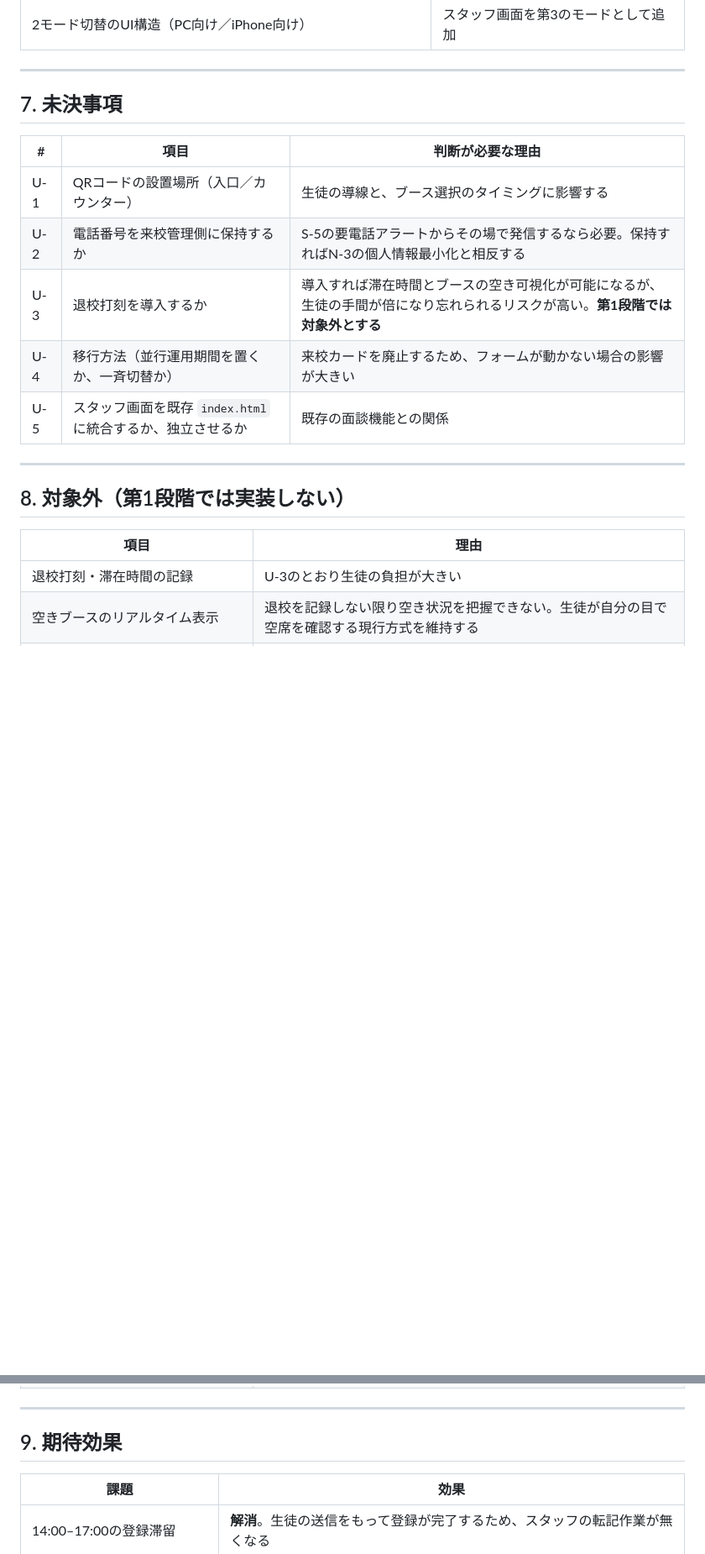
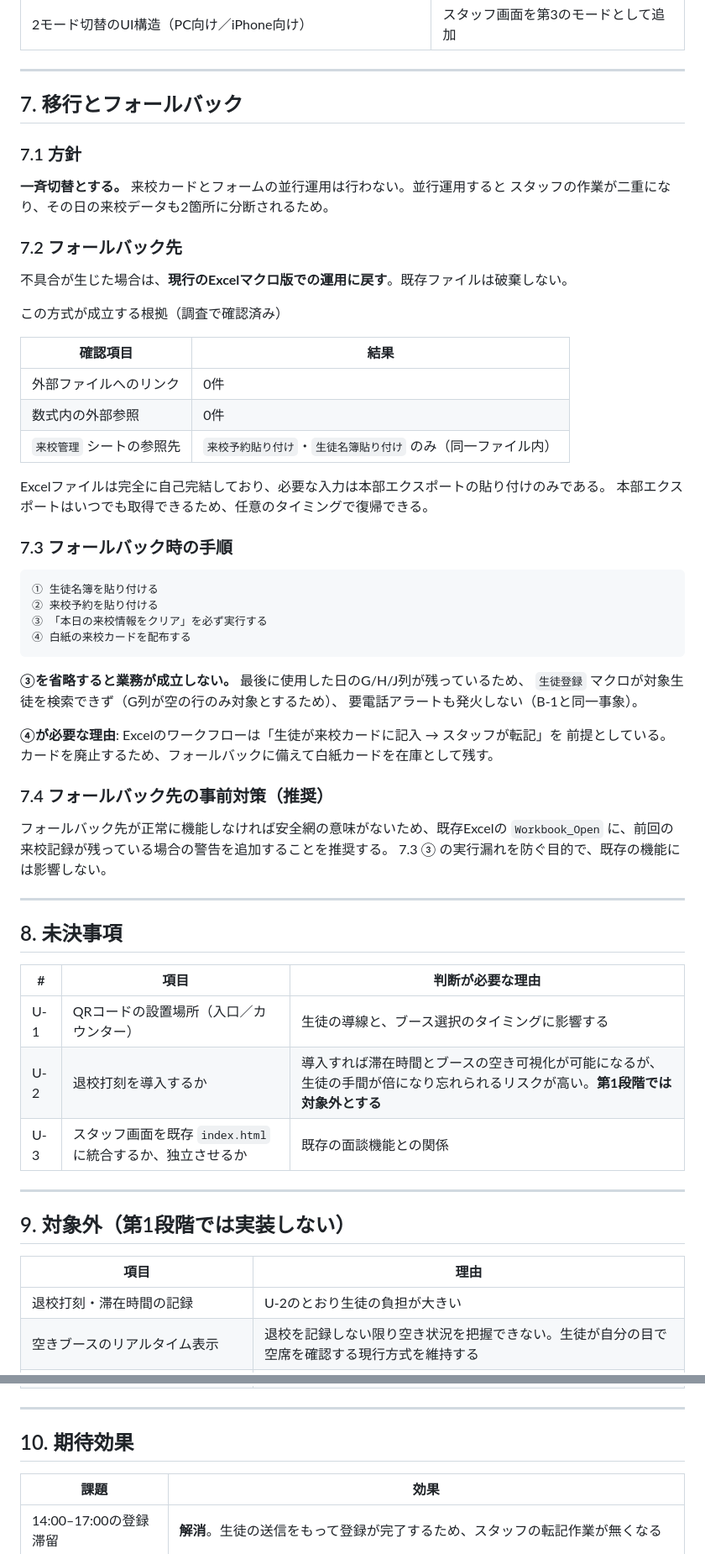
Before and after one commit to fukyami-bit/manabis-app, a Markdown page: docs/来校管理システム要件定義.md, 2 parts joined by grey strips. Shown at 84% size. GitHub-like rendering; blank space fills up the shorter version.

Commit message:
要件定義書に移行方針と個人情報の保持範囲を反映
決定事項:
- 来校管理側に電話番号を保持しない。要電話アラートからの架電は本部
  システムで生徒を検索して発信する運用とする。保持項目は生徒番号・
  氏名・氏名カナ・学年・高校名の5項目に絞る
- 移行は一斉切替とする。来校カードとフォームの並行運用は行わない
  （作業が二重になり当日のデータが2箇所に分断されるため）
- 不具合時は現行のExcelマクロ版に戻す。外部リンク0件・外部参照0件で
  完全に自己完結しており、本部エクスポートの貼り付けのみで復帰できる

フォールバック手順を明記:
名簿と予約の貼り付け後、「本日の来校情報をクリア」の実行が必須。
省略すると前回のG/H/J列が残り、生徒登録マクロが対象を検索できず
アラートも発火しない。カード廃止に備え白紙カードの在庫を残す。

Co-Authored-By: Claude Opus 5 <noreply@anthropic.com>
Claude-Session: https://claude.ai/code/session_013YhuSqkxBseNzy3CpzZdoo

````diff
--- a/docs/来校管理システム要件定義.md
+++ b/docs/来校管理システム要件定義.md
@@ -285,23 +285,67 @@ If nowTimeOfDay > resTimeOfDay + wsK.Range("H2").Value Then
 
 ---
 
-## 7. 未決事項
+## 7. 移行とフォールバック
+
+### 7.1 方針
+
+**一斉切替とする。** 来校カードとフォームの並行運用は行わない。並行運用すると
+スタッフの作業が二重になり、その日の来校データも2箇所に分断されるため。
+
+### 7.2 フォールバック先
+
+不具合が生じた場合は、**現行のExcelマクロ版での運用に戻す**。既存ファイルは破棄しない。
+
+この方式が成立する根拠（調査で確認済み）
+
+| 確認項目 | 結果 |
+|---|---|
+| 外部ファイルへのリンク | 0件 |
+| 数式内の外部参照 | 0件 |
+| `来校管理` シートの参照先 | `来校予約貼り付け`・`生徒名簿貼り付け` のみ（同一ファイル内） |
+
+Excelファイルは完全に自己完結しており、必要な入力は本部エクスポートの貼り付けのみである。
+本部エクスポートはいつでも取得できるため、任意のタイミングで復帰できる。
+
+### 7.3 フォールバック時の手順
+
+```
+① 生徒名簿を貼り付ける
+② 来校予約を貼り付ける
+③ 「本日の来校情報をクリア」を必ず実行する
+④ 白紙の来校カードを配布する
+```
+
+**③を省略すると業務が成立しない。** 最後に使用した日のG/H/J列が残っているため、
+`生徒登録` マクロが対象生徒を検索できず（G列が空の行のみ対象とするため）、
+要電話アラートも発火しない（B-1と同一事象）。
+
+**④が必要な理由**: Excelのワークフローは「生徒が来校カードに記入 → スタッフが転記」を
+前提としている。カードを廃止するため、フォールバックに備えて白紙カードを在庫として残す。
+
+### 7.4 フォールバック先の事前対策（推奨）
+
+フォールバック先が正常に機能しなければ安全網の意味がないため、既存Excelの
+`Workbook_Open` に、前回の来校記録が残っている場合の警告を追加することを推奨する。
+7.3 ③ の実行漏れを防ぐ目的で、既存の機能には影響しない。
+
+---
+
+## 8. 未決事項
 
 | # | 項目 | 判断が必要な理由 |
 |---|---|---|
 | U-1 | QRコードの設置場所（入口／カウンター） | 生徒の導線と、ブース選択のタイミングに影響する |
-| U-2 | 電話番号を来校管理側に保持するか | S-5の要電話アラートからその場で発信するなら必要。保持すればN-3の個人情報最小化と相反する |
-| U-3 | 退校打刻を導入するか | 導入すれば滞在時間とブースの空き可視化が可能になるが、生徒の手間が倍になり忘れられるリスクが高い。**第1段階では対象外とする** |
-| U-4 | 移行方法（並行運用期間を置くか、一斉切替か） | 来校カードを廃止するため、フォームが動かない場合の影響が大きい |
-| U-5 | スタッフ画面を既存 `index.html` に統合するか、独立させるか | 既存の面談機能との関係 |
+| U-2 | 退校打刻を導入するか | 導入すれば滞在時間とブースの空き可視化が可能になるが、生徒の手間が倍になり忘れられるリスクが高い。**第1段階では対象外とする** |
+| U-3 | スタッフ画面を既存 `index.html` に統合するか、独立させるか | 既存の面談機能との関係 |
 
 ---
 
-## 8. 対象外（第1段階では実装しない）
+## 9. 対象外（第1段階では実装しない）
 
 | 項目 | 理由 |
 |---|---|
-| 退校打刻・滞在時間の記録 | U-3のとおり生徒の負担が大きい |
+| 退校打刻・滞在時間の記録 | U-2のとおり生徒の負担が大きい |
 | 空きブースのリアルタイム表示 | 退校を記録しない限り空き状況を把握できない。生徒が自分の目で空席を確認する現行方式を維持する |
 | ブース番号の重複チェック | 退校を記録しないため「重複」と「入れ替わりによる再利用」を区別できない（実測で同一ブースの再使用が8件）。範囲チェックのみ実施する |
 | 本部システムへの自動書き込み | H-2のとおりAPIが無い |
@@ -310,7 +354,7 @@ If nowTimeOfDay > resTimeOfDay + wsK.Range("H2").Value Then
 
 ---
 
-## 9. 期待効果
+## 10. 期待効果
 
 | 課題 | 効果 |
 |---|---|
````
Also changed, not shown: other parts of docs/来校管理システム要件定義.md (+2 -2 lines).
